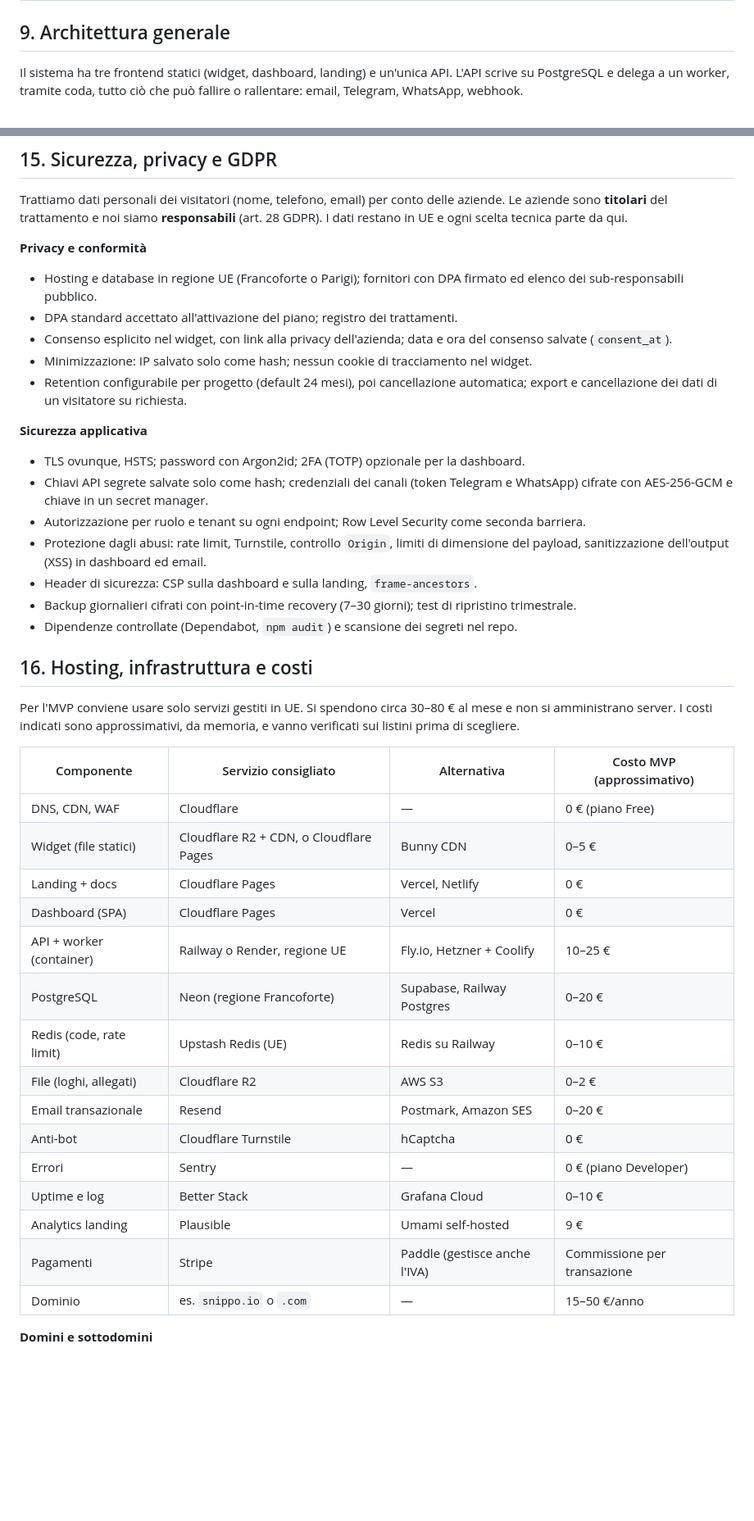
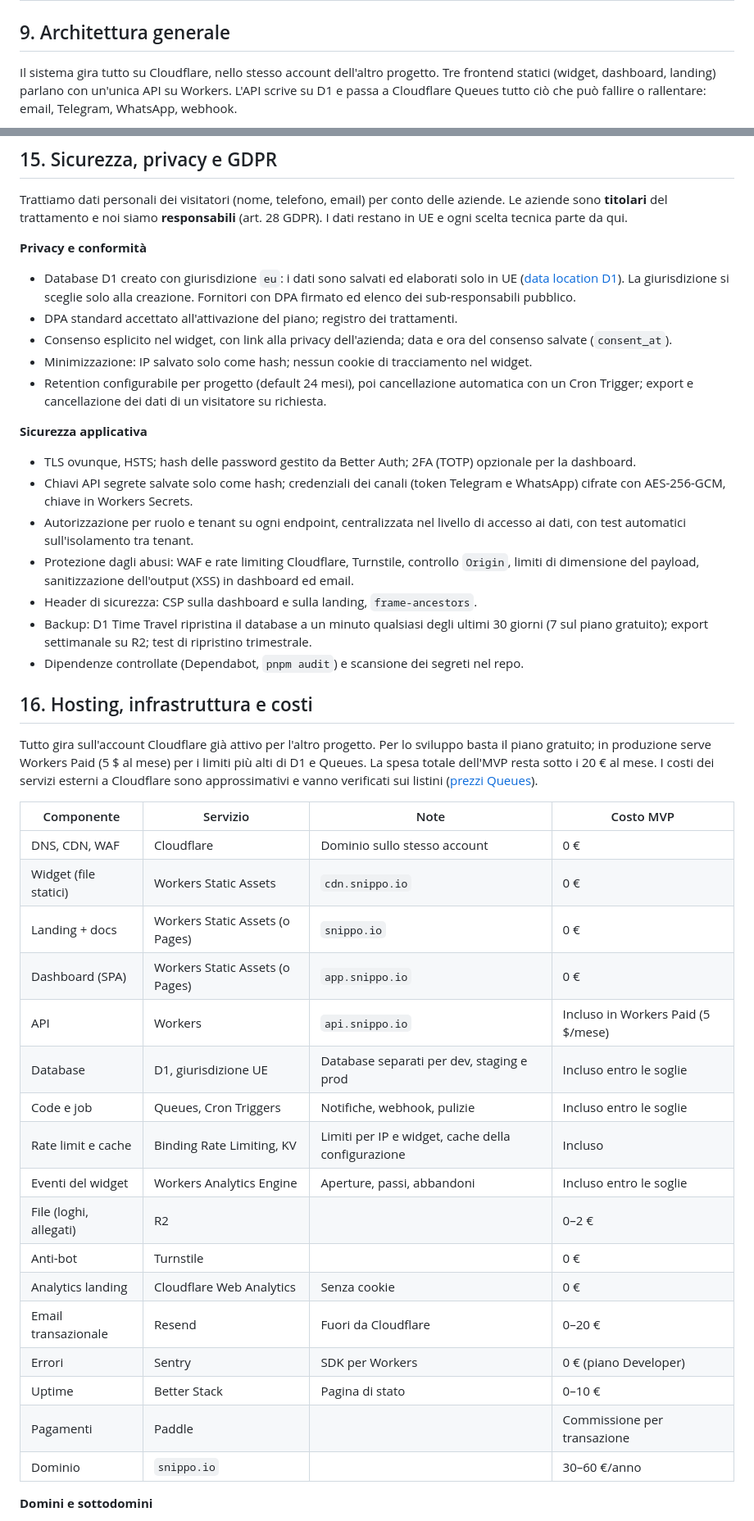
Before and after one commit to OscarIuliano/snippo, a Markdown page: docs/documentazione-progetto.md, 2 parts joined by grey strips. Shown at 82% size. GitHub-like rendering; blank space fills up the shorter version.

````diff
--- a/docs/documentazione-progetto.md
+++ b/docs/documentazione-progetto.md
@@ -168,7 +168,7 @@ Le date si fissano dopo la scelta dello stack e del perimetro definitivo dell'MV
 
 ## 9. Architettura generale
 
-Il sistema ha tre frontend statici (widget, dashboard, landing) e un'unica API. L'API scrive su PostgreSQL e delega a un worker, tramite coda, tutto ciò che può fallire o rallentare: email, Telegram, WhatsApp, webhook.
+Il sistema gira tutto su Cloudflare, nello stesso account dell'altro progetto. Tre frontend statici (widget, dashboard, landing) parlano con un'unica API su Workers. L'API scrive su D1 e passa a Cloudflare Queues tutto ciò che può fallire o rallentare: email, Telegram, WhatsApp, webhook.
 
 ```mermaid
 flowchart TB
@@ -357,43 +358,45 @@ Trattiamo dati personali dei visitatori (nome, telefono, email) per conto delle
 
 **Privacy e conformità**
 
-- Hosting e database in regione UE (Francoforte o Parigi); fornitori con DPA firmato ed elenco dei sub-responsabili pubblico.
+- Database D1 creato con giurisdizione `eu`: i dati sono salvati ed elaborati solo in UE ([data location D1](https://developers.cloudflare.com/d1/configuration/data-location/)). La giurisdizione si sceglie solo alla creazione. Fornitori con DPA firmato ed elenco dei sub-responsabili pubblico.
 - DPA standard accettato all'attivazione del piano; registro dei trattamenti.
 - Consenso esplicito nel widget, con link alla privacy dell'azienda; data e ora del consenso salvate (`consent_at`).
 - Minimizzazione: IP salvato solo come hash; nessun cookie di tracciamento nel widget.
-- Retention configurabile per progetto (default 24 mesi), poi cancellazione automatica; export e cancellazione dei dati di un visitatore su richiesta.
+- Retention configurabile per progetto (default 24 mesi), poi cancellazione automatica con un Cron Trigger; export e cancellazione dei dati di un visitatore su richiesta.
 
 **Sicurezza applicativa**
 
-- TLS ovunque, HSTS; password con Argon2id; 2FA (TOTP) opzionale per la dashboard.
-- Chiavi API segrete salvate solo come hash; credenziali dei canali (token Telegram e WhatsApp) cifrate con AES-256-GCM e chiave in un secret manager.
-- Autorizzazione per ruolo e tenant su ogni endpoint; Row Level Security come seconda barriera.
-- Protezione dagli abusi: rate limit, Turnstile, controllo `Origin`, limiti di dimensione del payload, sanitizzazione dell'output (XSS) in dashboard ed email.
+- TLS ovunque, HSTS; hash delle password gestito da Better Auth; 2FA (TOTP) opzionale per la dashboard.
+- Chiavi API segrete salvate solo come hash; credenziali dei canali (token Telegram e WhatsApp) cifrate con AES-256-GCM, chiave in Workers Secrets.
+- Autorizzazione per ruolo e tenant su ogni endpoint, centralizzata nel livello di accesso ai dati, con test automatici sull'isolamento tra tenant.
+- Protezione dagli abusi: WAF e rate limiting Cloudflare, Turnstile, controllo `Origin`, limiti di dimensione del payload, sanitizzazione dell'output (XSS) in dashboard ed email.
 - Header di sicurezza: CSP sulla dashboard e sulla landing, `frame-ancestors`.
-- Backup giornalieri cifrati con point-in-time recovery (7–30 giorni); test di ripristino trimestrale.
-- Dipendenze controllate (Dependabot, `npm audit`) e scansione dei segreti nel repo.
+- Backup: D1 Time Travel ripristina il database a un minuto qualsiasi degli ultimi 30 giorni (7 sul piano gratuito); export settimanale su R2; test di ripristino trimestrale.
+- Dipendenze controllate (Dependabot, `pnpm audit`) e scansione dei segreti nel repo.
 
 ## 16. Hosting, infrastruttura e costi
 
-Per l'MVP conviene usare solo servizi gestiti in UE. Si spendono circa 30–80 € al mese e non si amministrano server. I costi indicati sono approssimativi, da memoria, e vanno verificati sui listini prima di scegliere.
+Tutto gira sull'account Cloudflare già attivo per l'altro progetto. Per lo sviluppo basta il piano gratuito; in produzione serve Workers Paid (5 $ al mese) per i limiti più alti di D1 e Queues. La spesa totale dell'MVP resta sotto i 20 € al mese. I costi dei servizi esterni a Cloudflare sono approssimativi e vanno verificati sui listini ([prezzi Queues](https://developers.cloudflare.com/queues/platform/pricing/)).
 
-| Componente | Servizio consigliato | Alternativa | Costo MVP (approssimativo) |
+| Componente | Servizio | Note | Costo MVP |
 | --- | --- | --- | --- |
-| DNS, CDN, WAF | Cloudflare | — | 0 € (piano Free) |
-| Widget (file statici) | Cloudflare R2 + CDN, o Cloudflare Pages | Bunny CDN | 0–5 € |
-| Landing + docs | Cloudflare Pages | Vercel, Netlify | 0 € |
-| Dashboard (SPA) | Cloudflare Pages | Vercel | 0 € |
-| API + worker (container) | Railway o Render, regione UE | Fly.io, Hetzner + Coolify | 10–25 € |
-| PostgreSQL | Neon (regione Francoforte) | Supabase, Railway Postgres | 0–20 € |
-| Redis (code, rate limit) | Upstash Redis (UE) | Redis su Railway | 0–10 € |
-| File (loghi, allegati) | Cloudflare R2 | AWS S3 | 0–2 € |
-| Email transazionale | Resend | Postmark, Amazon SES | 0–20 € |
-| Anti-bot | Cloudflare Turnstile | hCaptcha | 0 € |
-| Errori | Sentry | — | 0 € (piano Developer) |
-| Uptime e log | Better Stack | Grafana Cloud | 0–10 € |
-| Analytics landing | Plausible | Umami self-hosted | 9 € |
-| Pagamenti | Stripe | Paddle (gestisce anche l'IVA) | Commissione per transazione |
-| Dominio | es. `snippo.io` o `.com` | — | 15–50 €/anno |
+| DNS, CDN, WAF | Cloudflare | Dominio sullo stesso account | 0 € |
+| Widget (file statici) | Workers Static Assets | `cdn.snippo.io` | 0 € |
+| Landing + docs | Workers Static Assets (o Pages) | `snippo.io` | 0 € |
+| Dashboard (SPA) | Workers Static Assets (o Pages) | `app.snippo.io` | 0 € |
+| API | Workers | `api.snippo.io` | Incluso in Workers Paid (5 $/mese) |
+| Database | D1, giurisdizione UE | Database separati per dev, staging e prod | Incluso entro le soglie |
+| Code e job | Queues, Cron Triggers | Notifiche, webhook, pulizie | Incluso entro le soglie |
+| Rate limit e cache | Binding Rate Limiting, KV | Limiti per IP e widget, cache della configurazione | Incluso |
+| Eventi del widget | Workers Analytics Engine | Aperture, passi, abbandoni | Incluso entro le soglie |
+| File (loghi, allegati) | R2 | | 0–2 € |
+| Anti-bot | Turnstile | | 0 € |
+| Analytics landing | Cloudflare Web Analytics | Senza cookie | 0 € |
+| Email transazionale | Resend | Fuori da Cloudflare | 0–20 € |
+| Errori | Sentry | SDK per Workers | 0 € (piano Developer) |
+| Uptime | Better Stack | Pagina di stato | 0–10 € |
+| Pagamenti | Paddle | | Commissione per transazione |
+| Dominio | `snippo.io` | | 30–60 €/anno |
 
 **Domini e sottodomini**
 
````
Also changed, not shown: other parts of docs/documentazione-progetto.md (+39 -37 lines).
